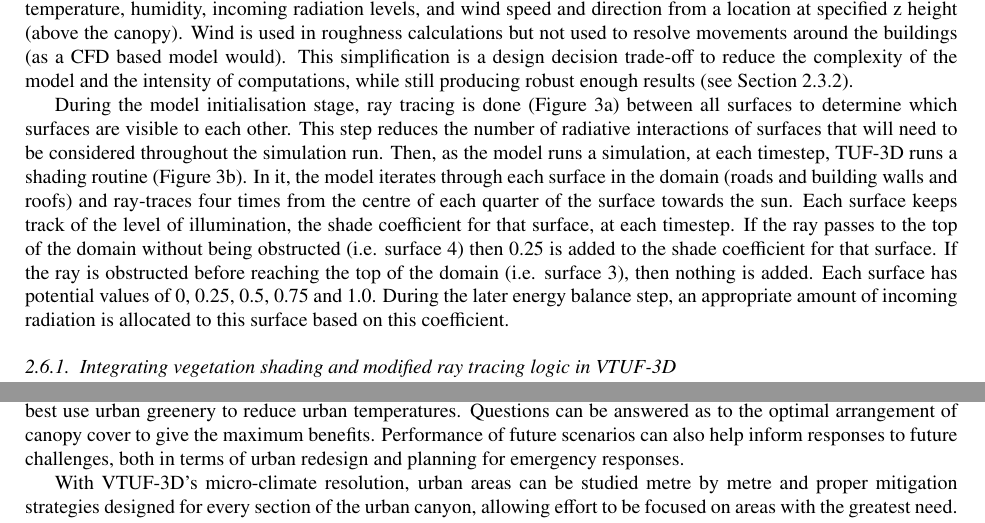
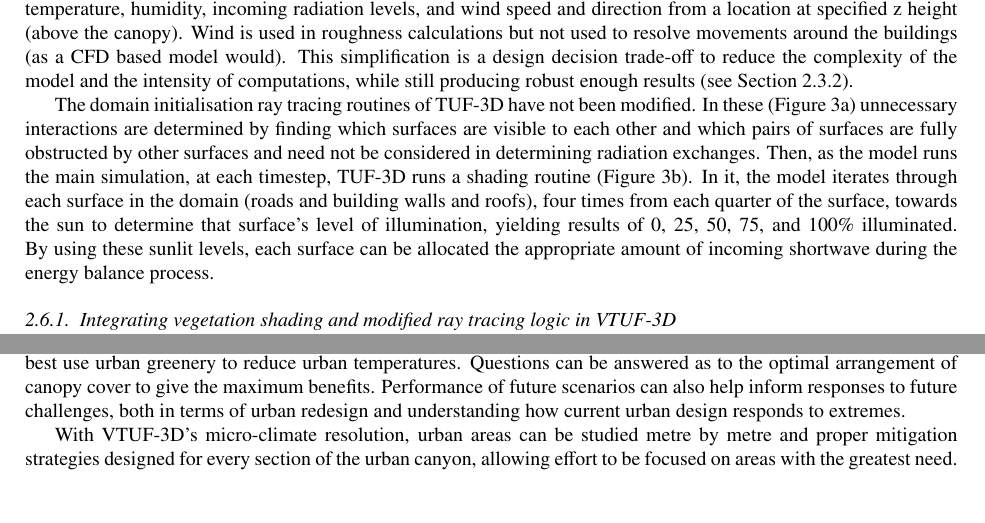
Before and after one commit to mothlight/VTUF-3DDesignArticle, a LaTeX paper (VTUF-3DDesign.tex): two parts of pages 9 and 20 of 22, joined at a grey line, cut so that both start at the same text, the shorter picture padded with empty space. Compiled offline with pdfLaTeX.

Commit message:
Still on review comments

```diff
--- a/VTUF-3DDesign.tex
+++ b/VTUF-3DDesign.tex
@@ -487,7 +487,11 @@ In order to understand the changes made to create VTUF-3D, an overview of the TU
 
 %\nomenclature{$z_{H}$}{mean building height (m)}
 
-During the model initialisation stage, ray tracing is done (Figure \ref{fig:initray}a) between all surfaces to determine which surfaces are visible to each other. This step reduces the number of radiative interactions of surfaces that will need to be considered throughout the simulation run. Then, as the model runs a simulation, at each timestep, TUF-3D runs a shading routine (Figure \ref{fig:shading}b). In it, the model iterates through each surface in the domain (roads and building walls and roofs) and ray-traces four times from the centre of each quarter of the surface towards the sun. Each surface keeps track of the level of illumination, the shade coefficient for that surface, at each timestep. If the ray passes to the top of the domain without being obstructed (i.e. surface 4) then 0.25 is added to the shade coefficient for that surface. If the ray is obstructed before reaching the top of the domain (i.e. surface 3), then nothing is added. Each surface has potential values of 0, 0.25, 0.5, 0.75 and 1.0. During the later energy balance step, an appropriate amount of incoming radiation is allocated to this surface based on this coefficient.
+The domain initialisation ray tracing routines of TUF-3D have not been modified. In these (Figure \ref{fig:initray}a) unnecessary interactions are determined by finding which surfaces are visible to each other and which pairs of surfaces are fully obstructed by other surfaces and need not be considered in determining radiation exchanges. Then, as the model runs the main simulation, at each timestep, TUF-3D runs a shading routine (Figure \ref{fig:shading}b). In it, the model iterates through each surface in the domain (roads and building walls and roofs), four times from each quarter of the surface, towards the sun to determine that surface's level of illumination, yielding results of 0, 25, 50, 75, and 100\% illuminated. By using these sunlit levels, each surface can be allocated the appropriate amount of incoming shortwave during the energy balance process.
+
+
+
+%During the model initialisation stage, ray tracing is done (Figure \ref{fig:initray}a) between all surfaces to determine which surfaces are visible to each other. This step reduces the number of radiative interactions of surfaces that will need to be considered throughout the simulation run. Then, as the model runs a simulation, at each timestep, TUF-3D runs a shading routine (Figure \ref{fig:shading}b). In it, the model iterates through each surface in the domain (roads and building walls and roofs) and ray-traces four times from the centre of each quarter of the surface towards the sun. Each surface keeps track of the level of illumination, the shade coefficient for that surface, at each timestep. If the ray passes to the top of the domain without being obstructed (i.e. surface 4) then 0.25 is added to the shade coefficient for that surface. If the ray is obstructed before reaching the top of the domain (i.e. surface 3), then nothing is added. Each surface has potential values of 0, 0.25, 0.5, 0.75 and 1.0. During the later energy balance step, an appropriate amount of incoming radiation is allocated to this surface based on this coefficient.
 
 \subsubsection{Integrating vegetation shading and modified ray tracing logic in VTUF-3D}\label{sec:Representationofvegetation}
 
@@ -692,7 +696,7 @@ This analysis of VTUF-3D performance when comparing predicted results to flux to
 
 VTUF-3D is a unique model involving an innovative tiling approach that accounts for the detailed physiological processes of vegetation. The model incorporates a templated scalable configuration system, used to represent specific types of vegetation, allowing any variety and mix of vegetation to be added to a modelled domain. Also, differential shading functionality allows impacts of urban geometry and inter-tree shading on vegetation anywhere in an urban canyon to be properly modelled. Finally, the addition of mean radiant temperature and UTCI output for all surfaces allows detailed analysis of the impact of vegetation on these important parameters influencing HTC in these areas.
 
-An extensive evaluation process has shown that VTUF-3D is able to accurately model urban areas (including urban vegetation). Now, with the completion and evaluation of the VTUF-3D v1.0 model, there is a suitable tool to model and study in detail the impacts of urban greening on HTC and recommendations and guidelines on how best to best use urban greenery to reduce urban temperatures. Questions can be answered as to the optimal arrangement of canopy cover to give the maximum benefits. Performance of future scenarios can also help inform responses to future challenges, both in terms of urban redesign and planning for emergency responses.
+An extensive evaluation process has shown that VTUF-3D is able to accurately model urban areas (including urban vegetation). Now, with the completion and evaluation of the VTUF-3D v1.0 model, there is a suitable tool to model and study in detail the impacts of urban greening on HTC and recommendations and guidelines on how best to best use urban greenery to reduce urban temperatures. Questions can be answered as to the optimal arrangement of canopy cover to give the maximum benefits. Performance of future scenarios can also help inform responses to future challenges, both in terms of urban redesign and understanding how current urban design responds to extremes.
 
 With VTUF-3D's micro-climate resolution, urban areas can be studied metre by metre and proper mitigation strategies designed for every section of the urban canyon, allowing effort to be focused on areas with the greatest need. VTUF-3D is sufficiently scaled to resolve human level interactions with their surroundings and provide variables to calculate HTC (such as T$_{mrt}$). The built in output of T$_{mrt}$ and UTCI allows examination of these values without requiring addition steps. Finally, with the ability to insert any type of vegetation using physiological and physical vegetation templates, VTUF-3D is applicable to an unlimited number of scenarios and modelling questions. This new model will allow research into a wide variety of urban morphologies, quantifying the benefits of a wide variety of urban arrangements and allow planning for future changes and challenges in climate and urban design.
 
```
Also changed, not shown: VTUF-3DDesign.tex (2 more changed lines), 1 other file.
